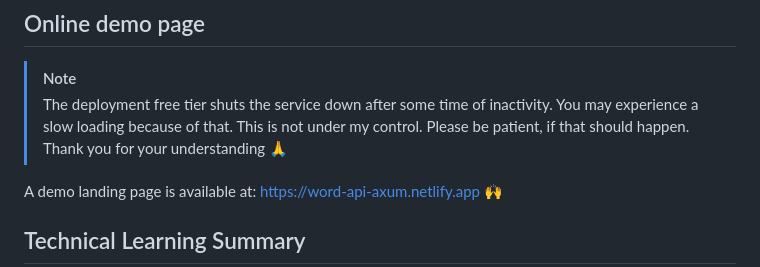
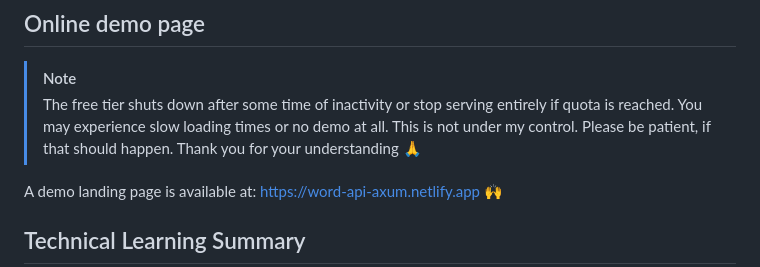
Before and after one commit to andreacfromtheapp/random-word-api, a Markdown page: README.md, the part around one of its changes. Drawn GitHub-style.

Commit message:
docs: minor typo and better free tier text
Signed-off-by: andreacfromtheapp <3269984+andreacfromtheapp@users.noreply.github.com>

```diff
--- a/README.md
+++ b/README.md
@@ -20,10 +20,10 @@ environments.
 
 > [!NOTE]
 >
-> The deployment free tier shuts the service down after some time of inactivity.
-> You may experience a slow loading because of that. This is not under my
-> control. Please be patient, if that should happen. Thank you for your
-> understanding 🙏
+> The free tier shuts down after some time of inactivity or stop serving
+> entirely if quota is reached. You may experience slow loading times or no demo
+> at all. This is not under my control. Please be patient, if that should
+> happen. Thank you for your understanding 🙏
 
 A demo landing page is available at:
 [https://word-api-axum.netlify.app](https://word-api-axum.netlify.app) 🙌
```
Also changed, not shown: other parts of README.md (+1 -1 lines).
